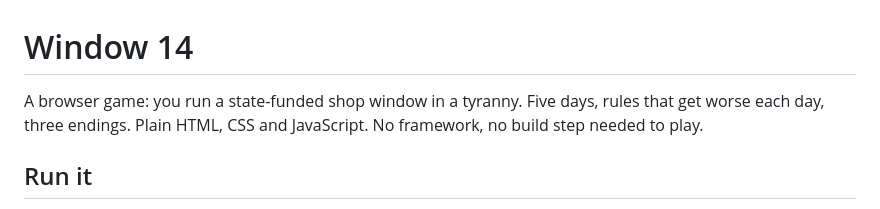
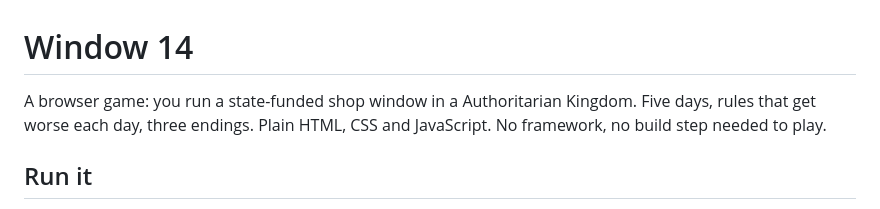
Before and after one commit to quangA0034/window14, a Markdown page: README.md, the part around the change. GitHub-like rendering.

Commit message:
Change a bit

```diff
--- a/README.md
+++ b/README.md
@@ -1,6 +1,6 @@
 # Window 14
 
-A browser game: you run a state-funded shop window in a tyranny. Five days, rules that get worse each day, three endings.
+A browser game: you run a state-funded shop window in a Authoritarian Kingdom. Five days, rules that get worse each day, three endings.
 Plain HTML, CSS and JavaScript. No framework, no build step needed to play.
 
 ## Run it
```
